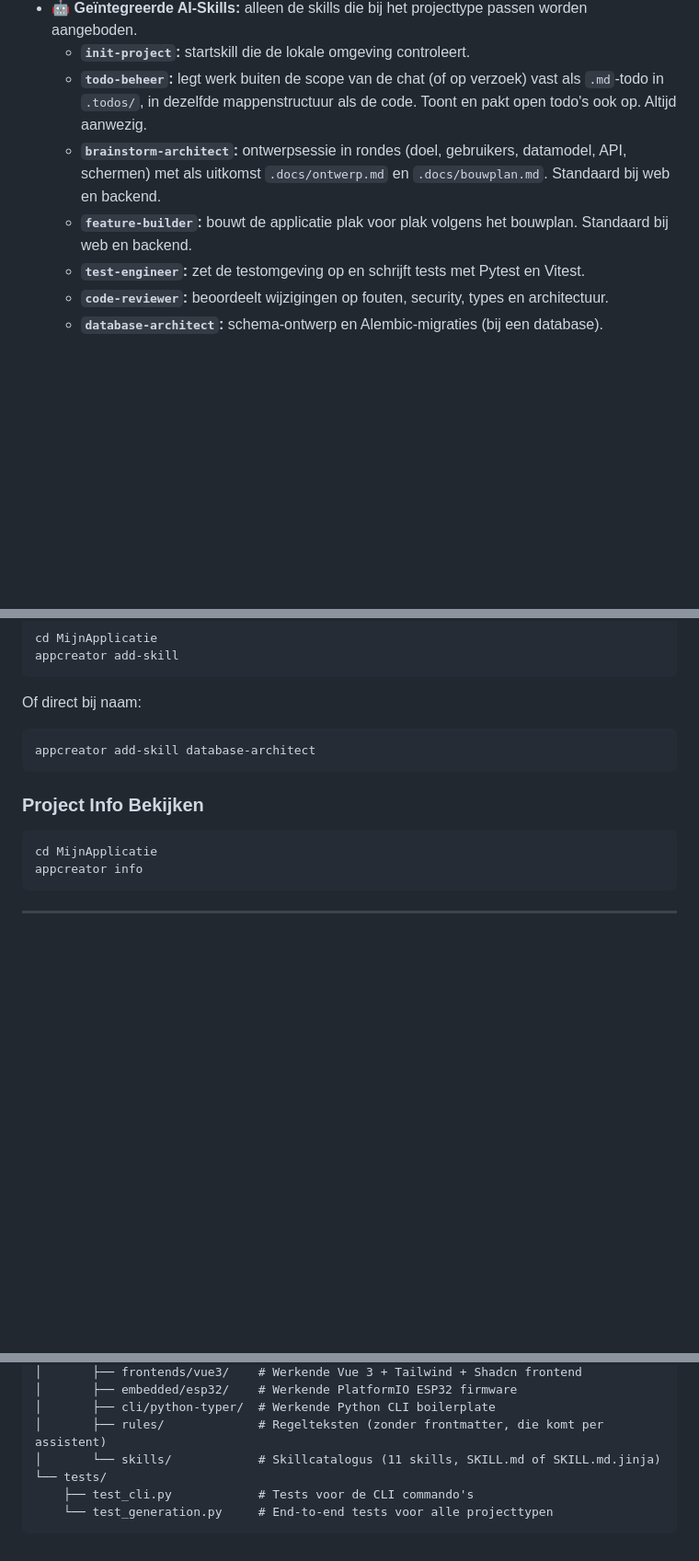
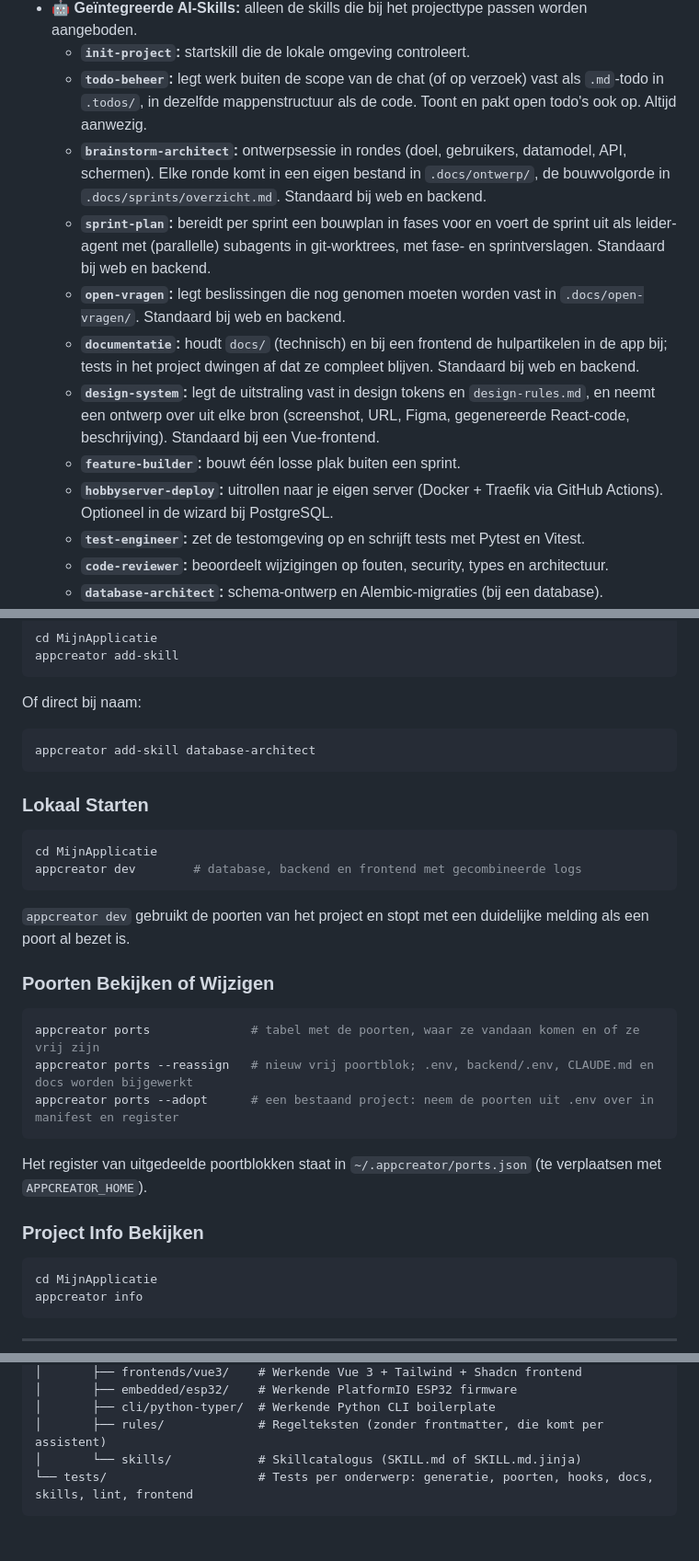
Before and after one commit to bakkersybolt/AppcreatorCLI, a Markdown page: README.md, 3 parts joined by grey strips. Shown at 92% size. Rendered like a GitHub page; blank space fills up the shorter version.

````diff
--- a/README.md
+++ b/README.md
@@ -13,8 +13,13 @@ AppCreator stelt je in staat om via een interactieve terminal wizard binnen enke
 - **🤖 Geïntegreerde AI-Skills:** alleen de skills die bij het projecttype passen worden aangeboden.
   - **`init-project`:** startskill die de lokale omgeving controleert.
   - **`todo-beheer`:** legt werk buiten de scope van de chat (of op verzoek) vast als `.md`-todo in `.todos/`, in dezelfde mappenstructuur als de code. Toont en pakt open todo's ook op. Altijd aanwezig.
-  - **`brainstorm-architect`:** ontwerpsessie in rondes (doel, gebruikers, datamodel, API, schermen) met als uitkomst `.docs/ontwerp.md` en `.docs/bouwplan.md`. Standaard bij web en backend.
-  - **`feature-builder`:** bouwt de applicatie plak voor plak volgens het bouwplan. Standaard bij web en backend.
+  - **`brainstorm-architect`:** ontwerpsessie in rondes (doel, gebruikers, datamodel, API, schermen). Elke ronde komt in een eigen bestand in `.docs/ontwerp/`, de bouwvolgorde in `.docs/sprints/overzicht.md`. Standaard bij web en backend.
+  - **`sprint-plan`:** bereidt per sprint een bouwplan in fases voor en voert de sprint uit als leider-agent met (parallelle) subagents in git-worktrees, met fase- en sprintverslagen. Standaard bij web en backend.
+  - **`open-vragen`:** legt beslissingen die nog genomen moeten worden vast in `.docs/open-vragen/`. Standaard bij web en backend.
+  - **`documentatie`:** houdt `docs/` (technisch) en bij een frontend de hulpartikelen in de app bij; tests in het project dwingen af dat ze compleet blijven. Standaard bij web en backend.
+  - **`design-system`:** legt de uitstraling vast in design tokens en `design-rules.md`, en neemt een ontwerp over uit elke bron (screenshot, URL, Figma, gegenereerde React-code, beschrijving). Standaard bij een Vue-frontend.
+  - **`feature-builder`:** bouwt één losse plak buiten een sprint.
+  - **`hobbyserver-deploy`:** uitrollen naar je eigen server (Docker + Traefik via GitHub Actions). Optioneel in de wizard bij PostgreSQL.
   - **`test-engineer`:** zet de testomgeving op en schrijft tests met Pytest en Vitest.
   - **`code-reviewer`:** beoordeelt wijzigingen op fouten, security, types en architectuur.
   - **`database-architect`:** schema-ontwerp en Alembic-migraties (bij een database).
@@ -87,6 +94,25 @@ Of direct bij naam:
 appcreator add-skill database-architect
 ```
 
+### Lokaal Starten
+
+```bash
+cd MijnApplicatie
+appcreator dev        # database, backend en frontend met gecombineerde logs
+```
+
+`appcreator dev` gebruikt de poorten van het project en stopt met een duidelijke melding als een poort al bezet is.
+
+### Poorten Bekijken of Wijzigen
+
+```bash
+appcreator ports              # tabel met de poorten, waar ze vandaan komen en of ze vrij zijn
+appcreator ports --reassign   # nieuw vrij poortblok; .env, backend/.env, CLAUDE.md en docs worden bijgewerkt
+appcreator ports --adopt      # een bestaand project: neem de poorten uit .env over in manifest en register
+```
+
+Het register van uitgedeelde poortblokken staat in `~/.appcreator/ports.json` (te verplaatsen met `APPCREATOR_HOME`).
+
 ### Project Info Bekijken
 
 ```bash
@@ -166,8 +210,6 @@ AppcreatorCLI/
 │       ├── embedded/esp32/    # Werkende PlatformIO ESP32 firmware
 │       ├── cli/python-typer/  # Werkende Python CLI boilerplate
 │       ├── rules/             # Regelteksten (zonder frontmatter, die komt per assistent)
-│       └── skills/            # Skillcatalogus (11 skills, SKILL.md of SKILL.md.jinja)
-└── tests/
-    ├── test_cli.py            # Tests voor de CLI commando's
-    └── test_generation.py     # End-to-end tests voor alle projecttypen
+│       └── skills/            # Skillcatalogus (SKILL.md of SKILL.md.jinja)
+└── tests/                     # Tests per onderwerp: generatie, poorten, hooks, docs, skills, lint, frontend
 ```
````
Also changed, not shown: other parts of README.md (+30 -10 lines).
